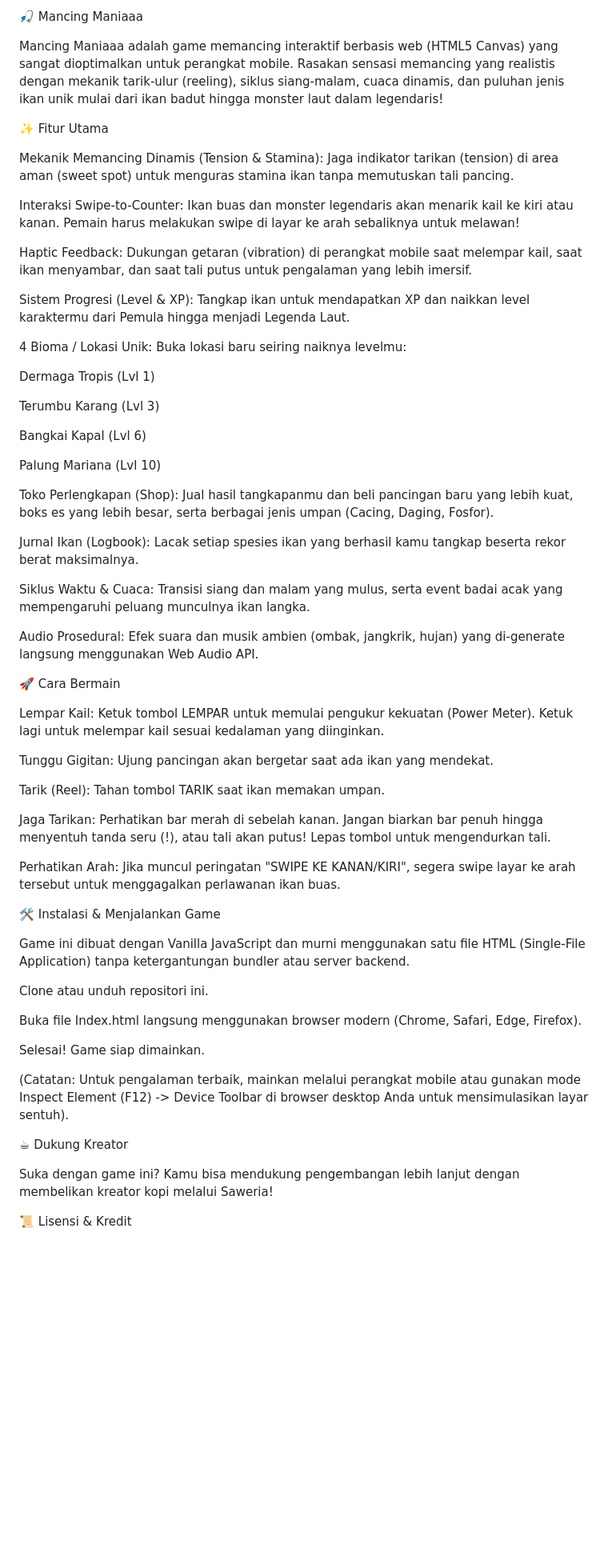
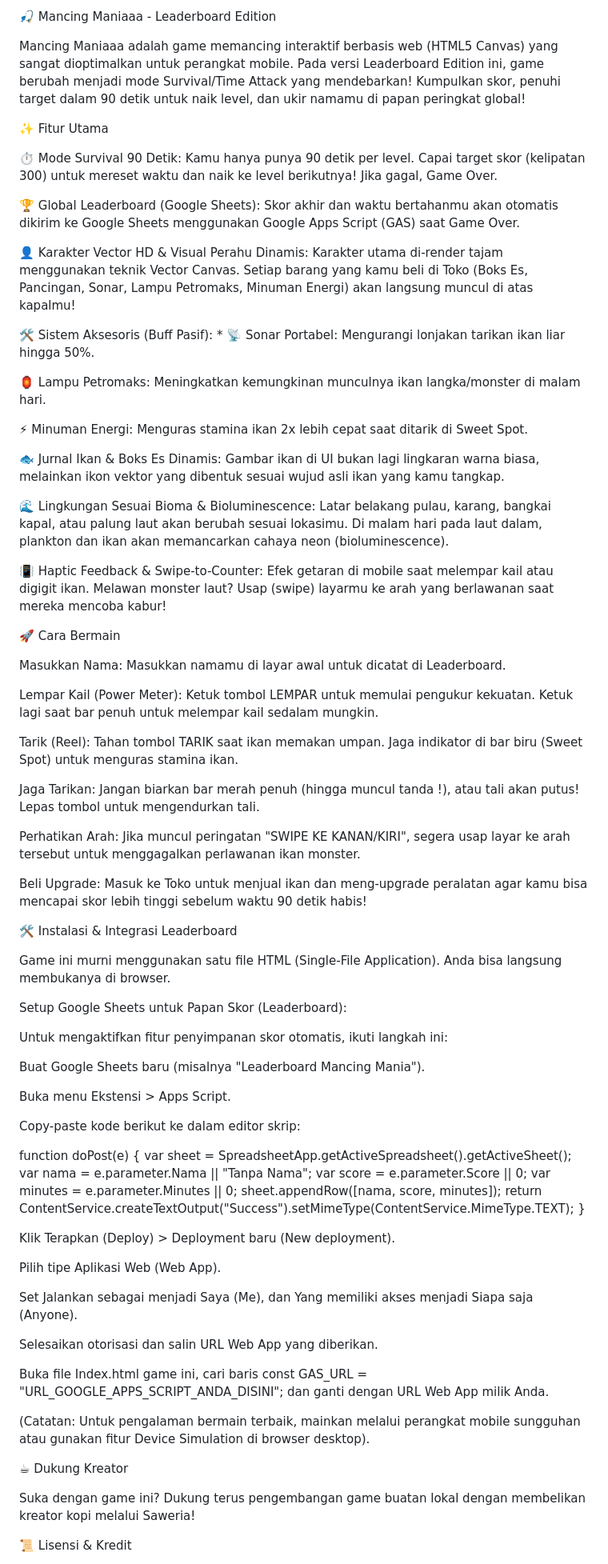
Before and after one commit to lucknut-2212/mancingmaniaaa, a Markdown page: README.md, the part around one of its changes. Shown at 80% size. GitHub-like rendering; blank space fills up the shorter version.

```diff
--- a/README.md
+++ b/README.md
@@ -1,62 +1,80 @@
-🎣 Mancing Maniaaa
+🎣 Mancing Maniaaa - Leaderboard Edition
 
-Mancing Maniaaa adalah game memancing interaktif berbasis web (HTML5 Canvas) yang sangat dioptimalkan untuk perangkat mobile. Rasakan sensasi memancing yang realistis dengan mekanik tarik-ulur (reeling), siklus siang-malam, cuaca dinamis, dan puluhan jenis ikan unik mulai dari ikan badut hingga monster laut dalam legendaris!
+Mancing Maniaaa adalah game memancing interaktif berbasis web (HTML5 Canvas) yang sangat dioptimalkan untuk perangkat mobile. Pada versi Leaderboard Edition ini, game berubah menjadi mode Survival/Time Attack yang mendebarkan! Kumpulkan skor, penuhi target dalam 90 detik untuk naik level, dan ukir namamu di papan peringkat global!
 
 ✨ Fitur Utama
 
-Mekanik Memancing Dinamis (Tension & Stamina): Jaga indikator tarikan (tension) di area aman (sweet spot) untuk menguras stamina ikan tanpa memutuskan tali pancing.
+⏱️ Mode Survival 90 Detik: Kamu hanya punya 90 detik per level. Capai target skor (kelipatan 300) untuk mereset waktu dan naik ke level berikutnya! Jika gagal, Game Over.
 
-Interaksi Swipe-to-Counter: Ikan buas dan monster legendaris akan menarik kail ke kiri atau kanan. Pemain harus melakukan swipe di layar ke arah sebaliknya untuk melawan!
+🏆 Global Leaderboard (Google Sheets): Skor akhir dan waktu bertahanmu akan otomatis dikirim ke Google Sheets menggunakan Google Apps Script (GAS) saat Game Over.
 
-Haptic Feedback: Dukungan getaran (vibration) di perangkat mobile saat melempar kail, saat ikan menyambar, dan saat tali putus untuk pengalaman yang lebih imersif.
+👤 Karakter Vector HD & Visual Perahu Dinamis: Karakter utama di-render tajam menggunakan teknik Vector Canvas. Setiap barang yang kamu beli di Toko (Boks Es, Pancingan, Sonar, Lampu Petromaks, Minuman Energi) akan langsung muncul di atas kapalmu!
 
-Sistem Progresi (Level & XP): Tangkap ikan untuk mendapatkan XP dan naikkan level karaktermu dari Pemula hingga menjadi Legenda Laut.
+🛠️ Sistem Aksesoris (Buff Pasif): * 📡 Sonar Portabel: Mengurangi lonjakan tarikan ikan liar hingga 50%.
 
-4 Bioma / Lokasi Unik: Buka lokasi baru seiring naiknya levelmu:
+🏮 Lampu Petromaks: Meningkatkan kemungkinan munculnya ikan langka/monster di malam hari.
 
-Dermaga Tropis (Lvl 1)
+⚡ Minuman Energi: Menguras stamina ikan 2x lebih cepat saat ditarik di Sweet Spot.
 
-Terumbu Karang (Lvl 3)
+🐟 Jurnal Ikan & Boks Es Dinamis: Gambar ikan di UI bukan lagi lingkaran warna biasa, melainkan ikon vektor yang dibentuk sesuai wujud asli ikan yang kamu tangkap.
 
-Bangkai Kapal (Lvl 6)
+🌊 Lingkungan Sesuai Bioma & Bioluminescence: Latar belakang pulau, karang, bangkai kapal, atau palung laut akan berubah sesuai lokasimu. Di malam hari pada laut dalam, plankton dan ikan akan memancarkan cahaya neon (bioluminescence).
 
-Palung Mariana (Lvl 10)
-
-Toko Perlengkapan (Shop): Jual hasil tangkapanmu dan beli pancingan baru yang lebih kuat, boks es yang lebih besar, serta berbagai jenis umpan (Cacing, Daging, Fosfor).
-
-Jurnal Ikan (Logbook): Lacak setiap spesies ikan yang berhasil kamu tangkap beserta rekor berat maksimalnya.
-
-Siklus Waktu & Cuaca: Transisi siang dan malam yang mulus, serta event badai acak yang mempengaruhi peluang munculnya ikan langka.
-
-Audio Prosedural: Efek suara dan musik ambien (ombak, jangkrik, hujan) yang di-generate langsung menggunakan Web Audio API.
+📳 Haptic Feedback & Swipe-to-Counter: Efek getaran di mobile saat melempar kail atau digigit ikan. Melawan monster laut? Usap (swipe) layarmu ke arah yang berlawanan saat mereka mencoba kabur!
 
 🚀 Cara Bermain
 
-Lempar Kail: Ketuk tombol LEMPAR untuk memulai pengukur kekuatan (Power Meter). Ketuk lagi untuk melempar kail sesuai kedalaman yang diinginkan.
+Masukkan Nama: Masukkan namamu di layar awal untuk dicatat di Leaderboard.
 
-Tunggu Gigitan: Ujung pancingan akan bergetar saat ada ikan yang mendekat.
+Lempar Kail (Power Meter): Ketuk tombol LEMPAR untuk memulai pengukur kekuatan. Ketuk lagi saat bar penuh untuk melempar kail sedalam mungkin.
 
-Tarik (Reel): Tahan tombol TARIK saat ikan memakan umpan.
+Tarik (Reel): Tahan tombol TARIK saat ikan memakan umpan. Jaga indikator di bar biru (Sweet Spot) untuk menguras stamina ikan.
 
-Jaga Tarikan: Perhatikan bar merah di sebelah kanan. Jangan biarkan bar penuh hingga menyentuh tanda seru (!), atau tali akan putus! Lepas tombol untuk mengendurkan tali.
+Jaga Tarikan: Jangan biarkan bar merah penuh (hingga muncul tanda !), atau tali akan putus! Lepas tombol untuk mengendurkan tali.
 
-Perhatikan Arah: Jika muncul peringatan "SWIPE KE KANAN/KIRI", segera swipe layar ke arah tersebut untuk menggagalkan perlawanan ikan buas.
+Perhatikan Arah: Jika muncul peringatan "SWIPE KE KANAN/KIRI", segera usap layar ke arah tersebut untuk menggagalkan perlawanan ikan monster.
 
-🛠️ Instalasi & Menjalankan Game
+Beli Upgrade: Masuk ke Toko untuk menjual ikan dan meng-upgrade peralatan agar kamu bisa mencapai skor lebih tinggi sebelum waktu 90 detik habis!
 
-Game ini dibuat dengan Vanilla JavaScript dan murni menggunakan satu file HTML (Single-File Application) tanpa ketergantungan bundler atau server backend.
+🛠️ Instalasi & Integrasi Leaderboard
 
-Clone atau unduh repositori ini.
+Game ini murni menggunakan satu file HTML (Single-File Application). Anda bisa langsung membukanya di browser.
 
-Buka file Index.html langsung menggunakan browser modern (Chrome, Safari, Edge, Firefox).
+Setup Google Sheets untuk Papan Skor (Leaderboard):
 
-Selesai! Game siap dimainkan.
+Untuk mengaktifkan fitur penyimpanan skor otomatis, ikuti langkah ini:
 
-(Catatan: Untuk pengalaman terbaik, mainkan melalui perangkat mobile atau gunakan mode Inspect Element (F12) -> Device Toolbar di browser desktop Anda untuk mensimulasikan layar sentuh).
+Buat Google Sheets baru (misalnya "Leaderboard Mancing Mania").
+
+Buka menu Ekstensi > Apps Script.
+
+Copy-paste kode berikut ke dalam editor skrip:
+
+function doPost(e) {
+  var sheet = SpreadsheetApp.getActiveSpreadsheet().getActiveSheet();
+  var nama = e.parameter.Nama || "Tanpa Nama";
+  var score = e.parameter.Score || 0;
+  var minutes = e.parameter.Minutes || 0;
+  sheet.appendRow([nama, score, minutes]);
+  return ContentService.createTextOutput("Success").setMimeType(ContentService.MimeType.TEXT);
+}
+
+
+Klik Terapkan (Deploy) > Deployment baru (New deployment).
+
+Pilih tipe Aplikasi Web (Web App).
+
+Set Jalankan sebagai menjadi Saya (Me), dan Yang memiliki akses menjadi Siapa saja (Anyone).
+
+Selesaikan otorisasi dan salin URL Web App yang diberikan.
+
+Buka file Index.html game ini, cari baris const GAS_URL = "URL_GOOGLE_APPS_SCRIPT_ANDA_DISINI"; dan ganti dengan URL Web App milik Anda.
+
+(Catatan: Untuk pengalaman bermain terbaik, mainkan melalui perangkat mobile sungguhan atau gunakan fitur Device Simulation di browser desktop).
 
 ☕ Dukung Kreator
 
-Suka dengan game ini? Kamu bisa mendukung pengembangan lebih lanjut dengan membelikan kreator kopi melalui Saweria!
+Suka dengan game ini? Dukung terus pengembangan game buatan lokal dengan membelikan kreator kopi melalui Saweria!
 
 📜 Lisensi & Kredit
 
```
Also changed, not shown: other parts of README.md (+1 -1 lines).
